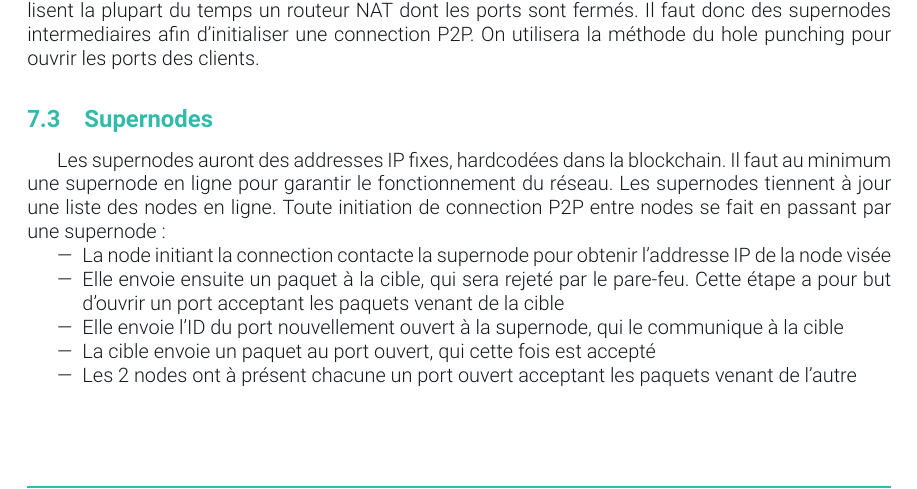
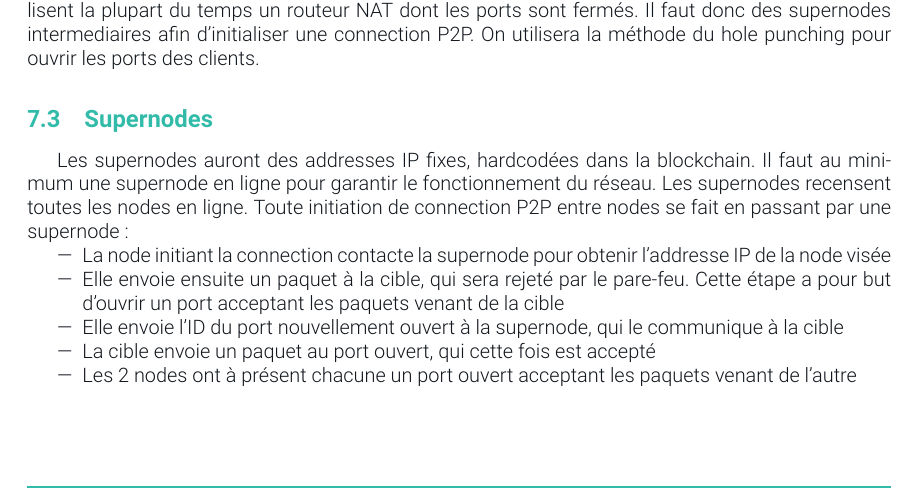
Before and after one commit to scatteredcorp/specs, a LaTeX document (specifications/report.tex): part of page 11 of 15, cut so that both start at the same text. Compiled offline with pdfLaTeX.

Commit message:
recensement

```diff
--- a/specifications/report.tex
+++ b/specifications/report.tex
@@ -404,7 +404,7 @@ On utilisera la méthode du hole punching pour ouvrir les ports des clients.
 
 Les supernodes auront des addresses IP fixes, hardcodées dans la blockchain.
 Il faut au minimum une supernode en ligne pour garantir le fonctionnement du réseau.
-Les supernodes tiennent à jour une liste des nodes en ligne.
+Les supernodes recensent toutes les nodes en ligne.
 Toute initiation de connection P2P entre nodes se fait en passant par une supernode:
 \begin{itemize}
     \item La node initiant la connection contacte la supernode pour obtenir l'addresse IP de la node visée
```
